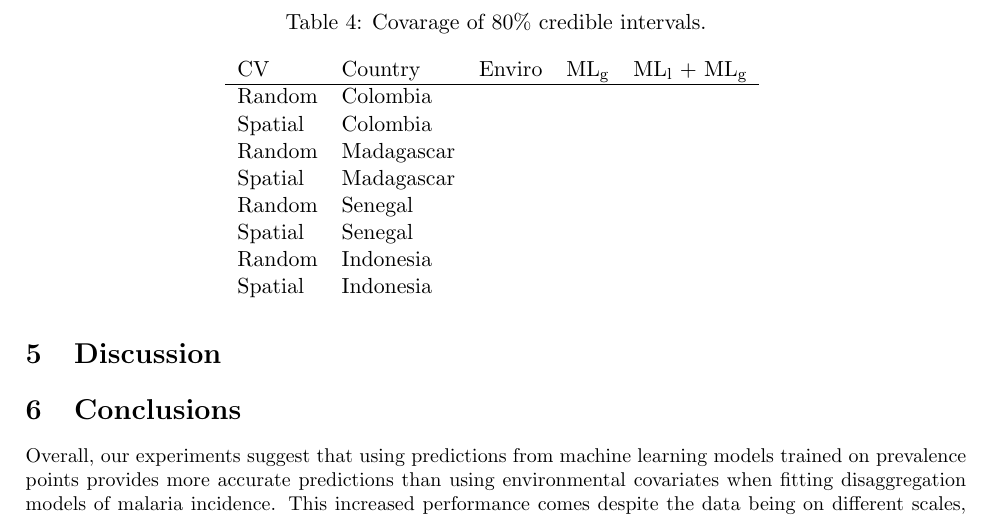
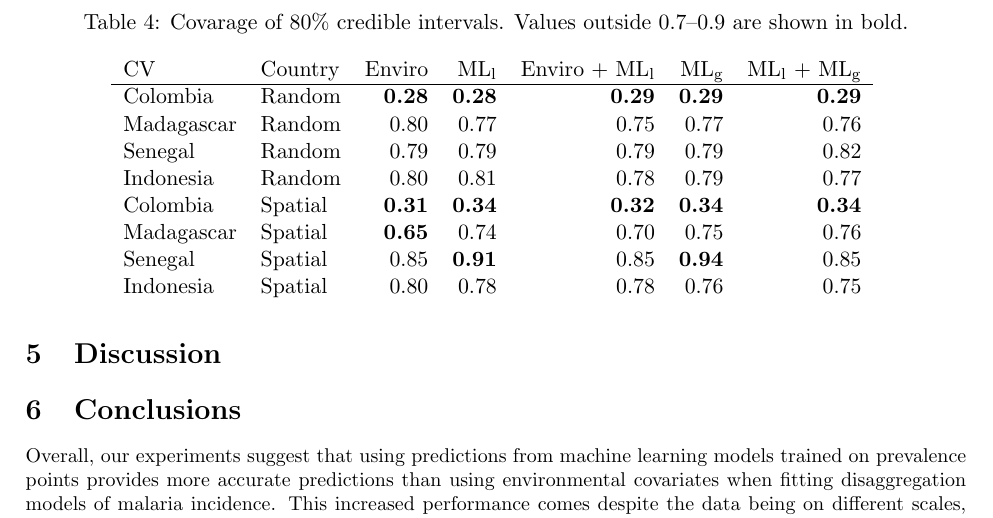
Before and after one commit to timcdlucas/polygon_ml_ms, a LaTeX document (tim-lucas-model-ensembles.tex): part of page 8 of 10, cut at the place of the change. Compiled offline with pdfLaTeX.

Commit message:
Add coverage table.

```diff
--- a/tim-lucas-model-ensembles.tex
+++ b/tim-lucas-model-ensembles.tex
@@ -326,19 +326,19 @@ Indonesia & ppr & 0.089 & 0.364 & 0.205 &  0.089\vspace{0.3cm}\\
 
 
 \begin{table}[h!]
-\caption{Covarage of 80\% credible intervals. }
+\caption{Covarage of 80\% credible intervals. Values outside 0.7--0.9 are shown in bold.}
 \centering
-\begin{tabular}{llrrrr}
-CV & Country &  Enviro & ML\textsubscript{g} & ML\textsubscript{l} + ML\textsubscript{g} \\
+\begin{tabular}{llrrrrr}
+CV & Country &  Enviro & ML\textsubscript{l} &  Enviro + ML\textsubscript{l} & ML\textsubscript{g} & ML\textsubscript{l} + ML\textsubscript{g} \\
 \hline
- Random &  Colombia &  \\
- Spatial &  Colombia &  \\
- Random &  Madagascar &  \\
- Spatial &  Madagascar & \\
- Random &  Senegal & \\
- Spatial &  Senegal &  \\
- Random &  Indonesia &  \\
- Spatial &  Indonesia &   \\
+ Colombia & Random & \textbf{0.28} & \textbf{0.28} & \textbf{0.29} & \textbf{0.29} & \textbf{0.29} \\
+ Madagascar &  Random & 0.80 & 0.77& 0.75& 0.77& 0.76 \\
+ Senegal & Random &0.79 & 0.79& 0.79& 0.79& 0.82 \\
+ Indonesia & Random &0.80 & 0.81& 0.78& 0.79& 0.77  \\
+ Colombia &  Spatial & \textbf{0.31} & \textbf{0.34}  & \textbf{0.32} & \textbf{0.34} & \textbf{0.34}  \\
+ Madagascar & Spatial & \textbf{0.65} & 0.74& 0.70& 0.75 & 0.76   \\
+ Senegal & Spatial & 0.85 & \textbf{0.91}& 0.85& \textbf{0.94} & 0.85  \\
+  Indonesia & Spatial & 0.80 & 0.78& 0.78& 0.76& 0.75  \\
 \end{tabular}
 \label{t:results2}
 \end{table}
```
